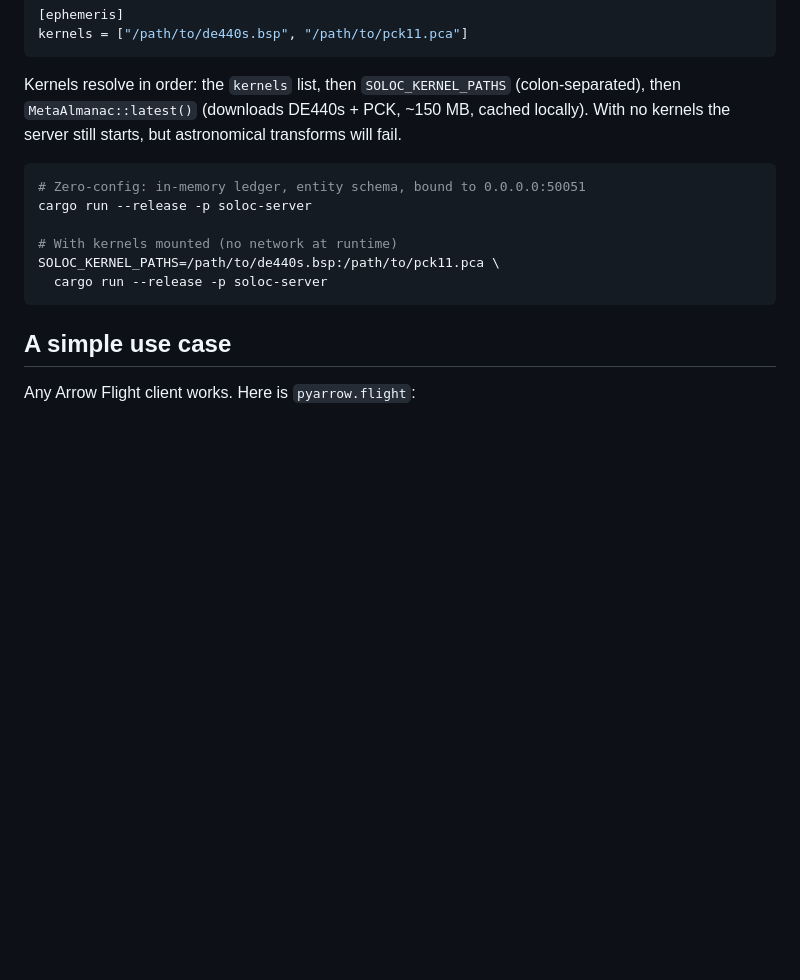
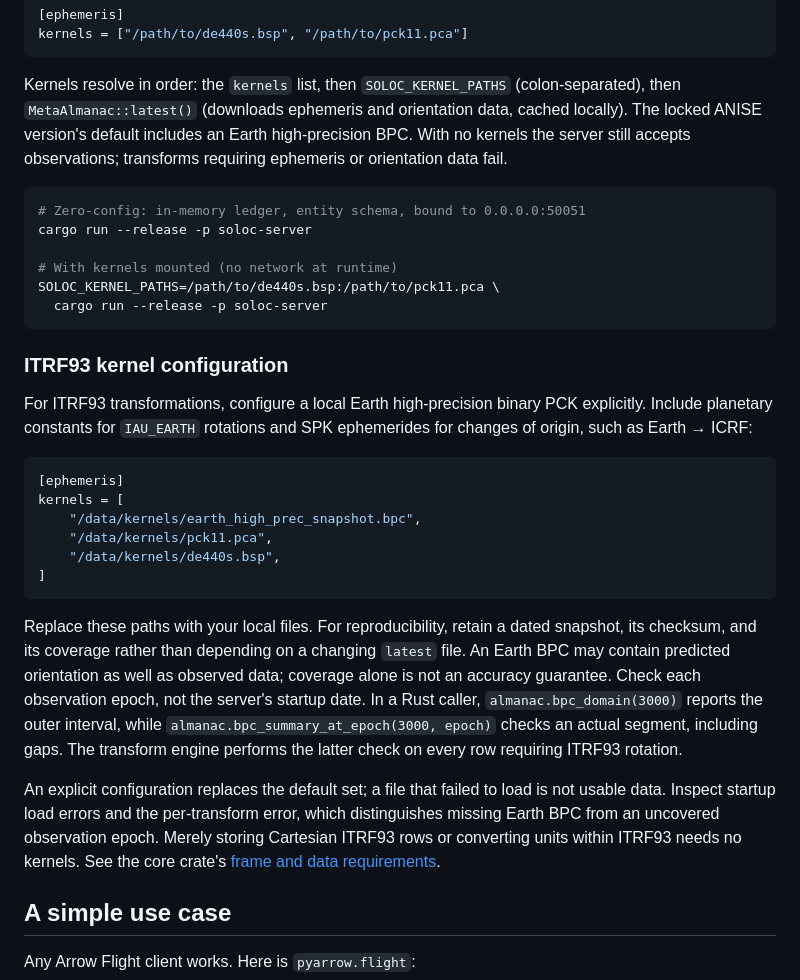
Before and after one commit to PhenomenaRL/soloc, a Markdown page: crates/soloc-server/README.md, the part around the change. GitHub-like rendering; blank space fills up the shorter version.

````diff
--- a/crates/soloc-server/README.md
+++ b/crates/soloc-server/README.md
@@ -58,8 +58,9 @@ kernels = ["/path/to/de440s.bsp", "/path/to/pck11.pca"]
 ```
 
 Kernels resolve in order: the `kernels` list, then `SOLOC_KERNEL_PATHS` (colon-separated), then
-`MetaAlmanac::latest()` (downloads DE440s + PCK, ~150 MB, cached locally). With no kernels the
-server still starts, but astronomical transforms will fail.
+`MetaAlmanac::latest()` (downloads ephemeris and orientation data, cached locally). The
+locked ANISE version's default includes an Earth high-precision BPC. With no kernels the
+server still accepts observations; transforms requiring ephemeris or orientation data fail.
 
 ```bash
 # Zero-config: in-memory ledger, entity schema, bound to 0.0.0.0:50051
@@ -69,6 +70,35 @@ cargo run --release -p soloc-server
 SOLOC_KERNEL_PATHS=/path/to/de440s.bsp:/path/to/pck11.pca \
   cargo run --release -p soloc-server
 ```
+
+### ITRF93 kernel configuration
+
+For ITRF93 transformations, configure a local Earth high-precision binary PCK explicitly.
+Include planetary constants for `IAU_EARTH` rotations and SPK ephemerides for changes of
+origin, such as Earth → ICRF:
+
+```toml
+[ephemeris]
+kernels = [
+    "/data/kernels/earth_high_prec_snapshot.bpc",
+    "/data/kernels/pck11.pca",
+    "/data/kernels/de440s.bsp",
+]
+```
+
+Replace these paths with your local files. For reproducibility, retain a dated snapshot,
+its checksum, and its coverage rather than depending on a changing `latest` file. An
+Earth BPC may contain predicted orientation as well as observed data; coverage alone is
+not an accuracy guarantee. Check each observation epoch, not the server's startup date.
+In a Rust caller, `almanac.bpc_domain(3000)` reports the outer interval, while
+`almanac.bpc_summary_at_epoch(3000, epoch)` checks an actual segment, including gaps.
+The transform engine performs the latter check on every row requiring ITRF93 rotation.
+
+An explicit configuration replaces the default set; a file that failed to load is not
+usable data. Inspect startup load errors and the per-transform error, which distinguishes
+missing Earth BPC from an uncovered observation epoch. Merely storing Cartesian ITRF93
+rows or converting units within ITRF93 needs no kernels. See the core crate's
+[frame and data requirements](../spacetimestamp/README.md#itrf93-earth-frame).
 
 ## A simple use case
 
````
Also changed, not shown: crates/spacetimestamp/README.md (+38 -0 lines).
